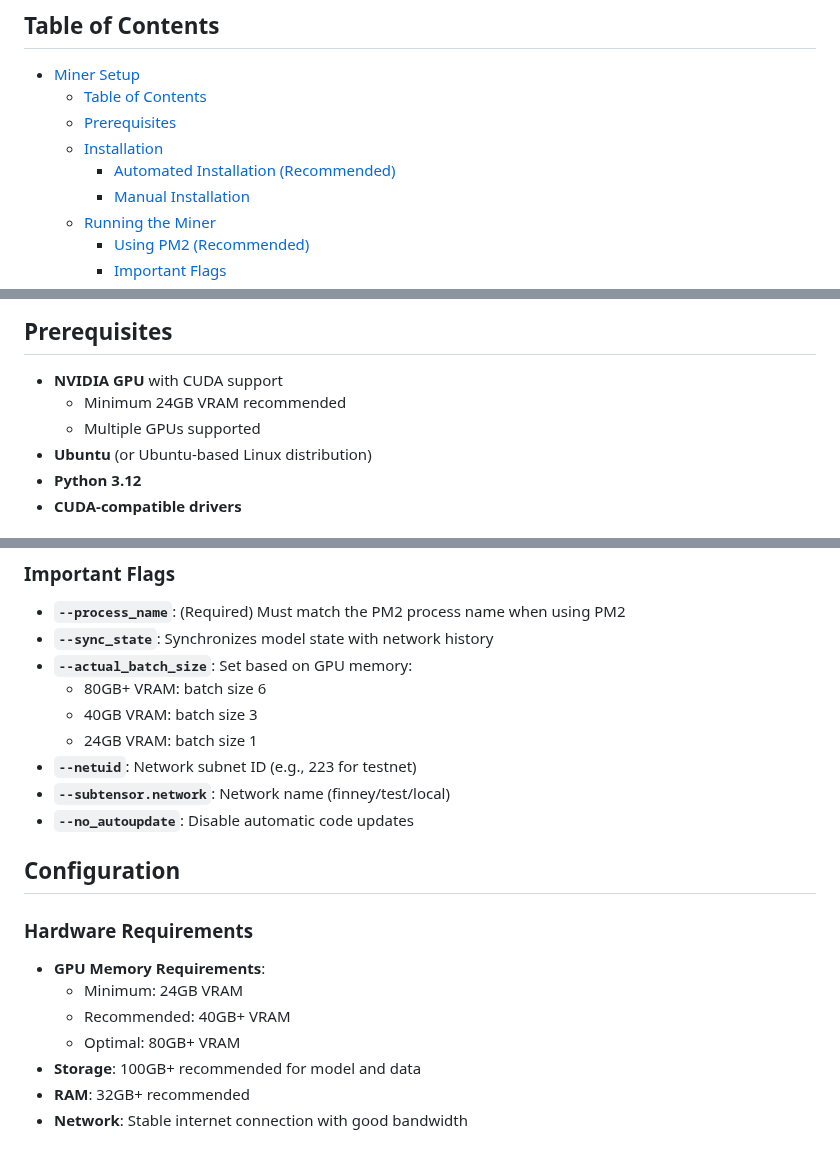
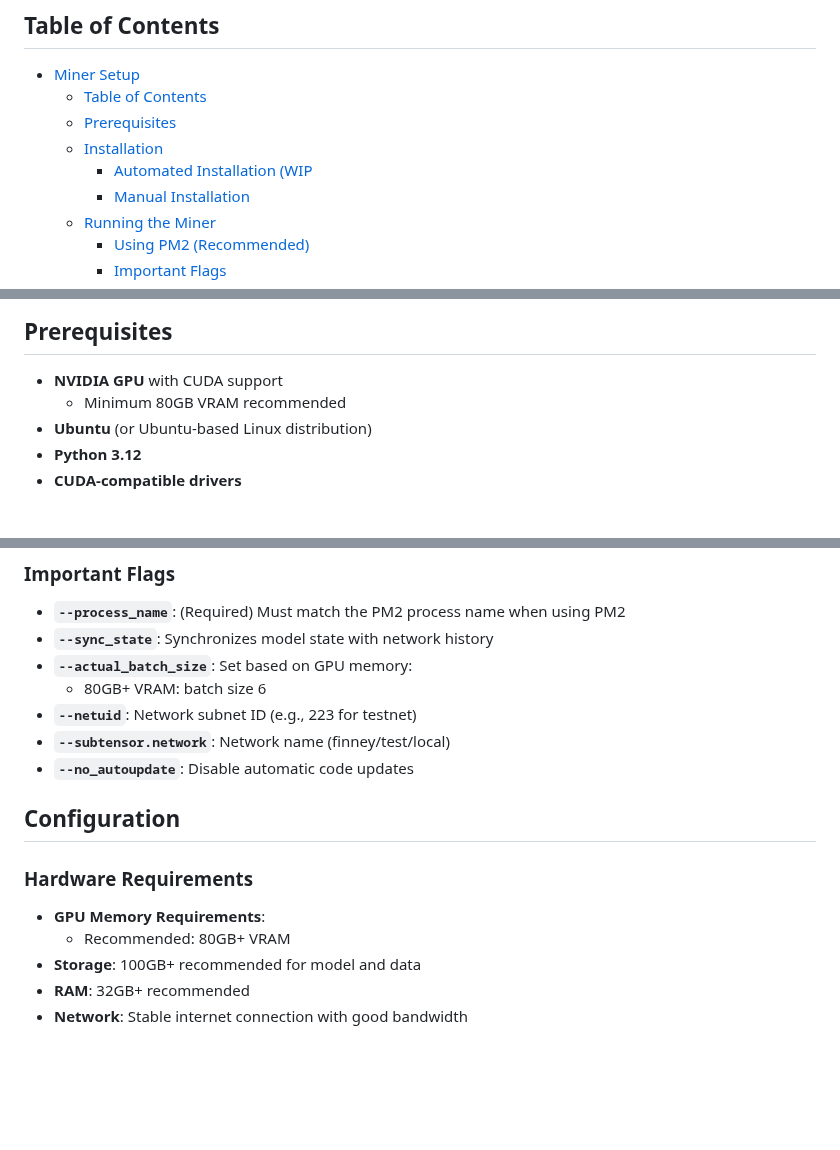
Before and after one commit to tplr-ai/templar, a Markdown page: docs/miner.md, 3 parts joined by grey strips. Drawn GitHub-style; blank space fills up the shorter version.

Commit message:
Update miner.md
updated installation instructions

```diff
--- a/docs/miner.md
+++ b/docs/miner.md
@@ -9,7 +9,7 @@ This document provides a guide on how to set up and run a miner using `miner.py`
   - [Table of Contents](#table-of-contents)
   - [Prerequisites](#prerequisites)
   - [Installation](#installation)
-    - [Automated Installation (Recommended)](#automated-installation-recommended)
+    - [Automated Installation (WIP](#automated-installation-recommended)
     - [Manual Installation](#manual-installation)
   - [Running the Miner](#running-the-miner)
     - [Using PM2 (Recommended)](#using-pm2-recommended)
@@ -26,8 +26,7 @@ This document provides a guide on how to set up and run a miner using `miner.py`
 ## Prerequisites
 
 - **NVIDIA GPU** with CUDA support
-  - Minimum 24GB VRAM recommended
-  - Multiple GPUs supported
+  - Minimum 80GB VRAM recommended
 - **Ubuntu** (or Ubuntu-based Linux distribution)
 - **Python 3.12**
 - **CUDA-compatible drivers**
@@ -184,8 +164,6 @@ pm2 list
 - **`--sync_state`**: Synchronizes model state with network history
 - **`--actual_batch_size`**: Set based on GPU memory:
   - 80GB+ VRAM: batch size 6
-  - 40GB VRAM: batch size 3
-  - 24GB VRAM: batch size 1
 - **`--netuid`**: Network subnet ID (e.g., 223 for testnet)
 - **`--subtensor.network`**: Network name (finney/test/local)
 - **`--no_autoupdate`**: Disable automatic code updates
@@ -195,9 +173,7 @@ pm2 list
 ### Hardware Requirements
 
 - **GPU Memory Requirements**:
-  - Minimum: 24GB VRAM
-  - Recommended: 40GB+ VRAM
-  - Optimal: 80GB+ VRAM
+  - Recommended: 80GB+ VRAM
 - **Storage**: 100GB+ recommended for model and data
 - **RAM**: 32GB+ recommended
 - **Network**: Stable internet connection with good bandwidth
```
Also changed, not shown: other parts of docs/miner.md (+18 -44 lines).
